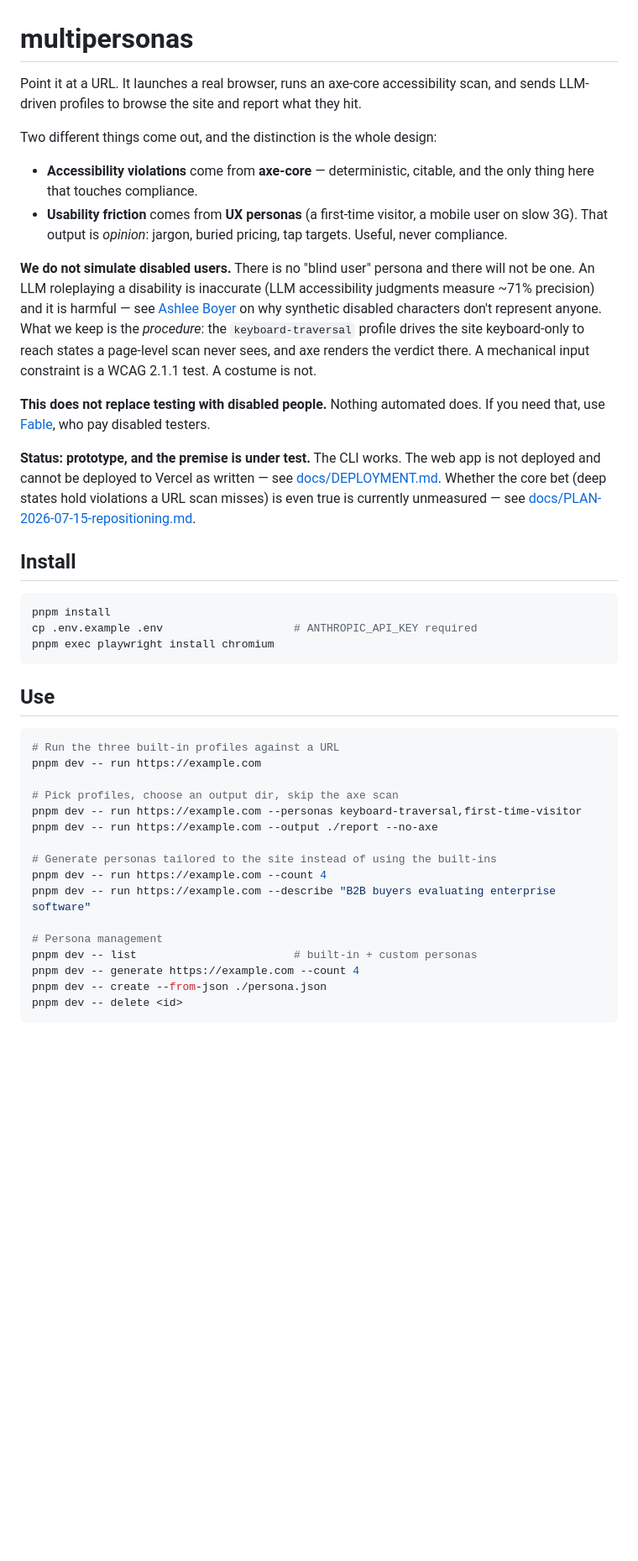
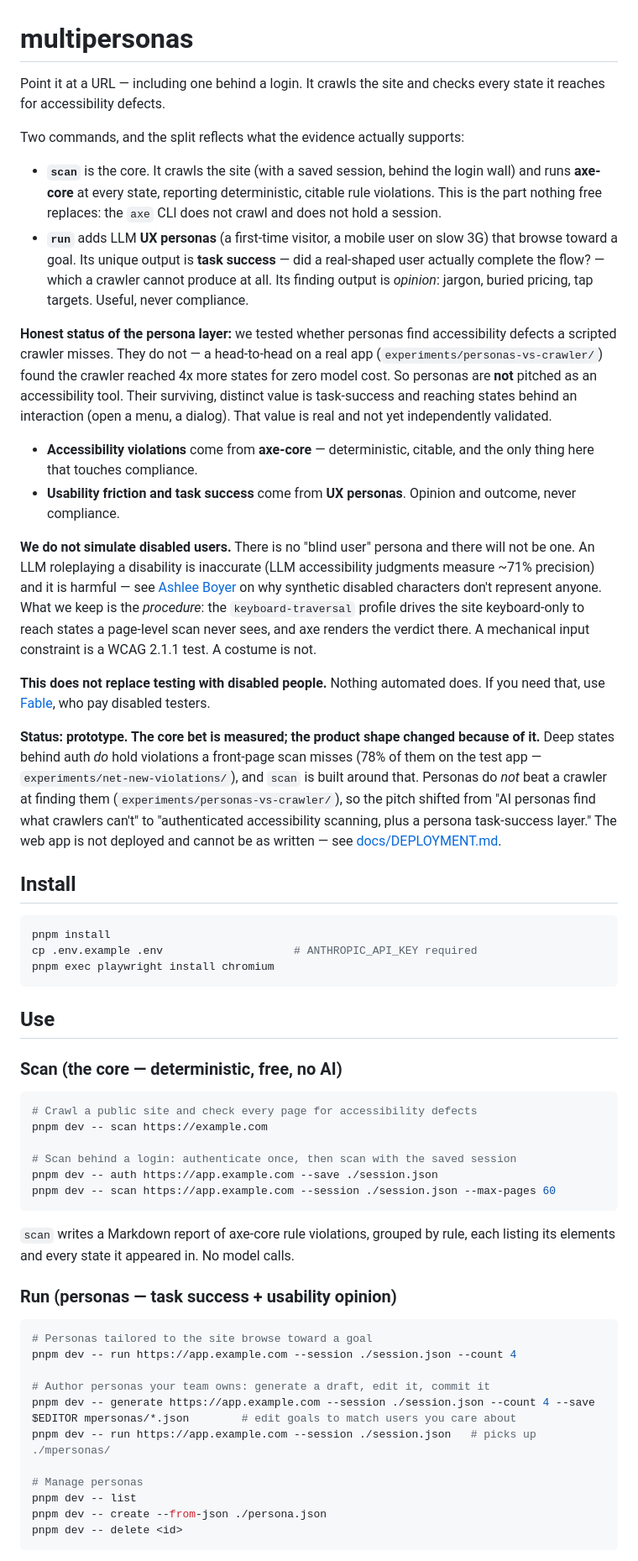
Before and after one commit to forbiddenlink/multipersonas, a Markdown page: README.md, the part around one of its changes. Shown at 84% size. Drawn GitHub-style; blank space fills up the shorter version.

Commit message:
docs: lead with scan, report the persona finding honestly
The README pitched the product run 4 killed — "AI personas find what crawlers
can't" — and did not mention the scan command that is now the core. Rewritten to
lead with scan (deterministic, free, the evidence-backed half), state plainly
that personas lost the head-to-head on accessibility, and reposition them as the
task-success layer whose value is real and not yet independently validated.

Also fixes stale references: the mark_goal_complete tool is now finish with an
explicit outcome, and scan costs zero model calls.

````diff
--- a/README.md
+++ b/README.md
@@ -1,15 +1,30 @@
 # multipersonas
 
-Point it at a URL. It launches a real browser, runs an axe-core accessibility scan,
-and sends LLM-driven profiles to browse the site and report what they hit.
+Point it at a URL — including one behind a login. It crawls the site and checks
+every state it reaches for accessibility defects.
 
-Two different things come out, and the distinction is the whole design:
+Two commands, and the split reflects what the evidence actually supports:
+
+- **`scan`** is the core. It crawls the site (with a saved session, behind the login
+  wall) and runs **axe-core** at every state, reporting deterministic, citable rule
+  violations. This is the part nothing free replaces: the `axe` CLI does not crawl and
+  does not hold a session.
+- **`run`** adds LLM **UX personas** (a first-time visitor, a mobile user on slow 3G)
+  that browse toward a goal. Its unique output is **task success** — did a real-shaped
+  user actually complete the flow? — which a crawler cannot produce at all. Its finding
+  output is *opinion*: jargon, buried pricing, tap targets. Useful, never compliance.
+
+**Honest status of the persona layer:** we tested whether personas find accessibility
+defects a scripted crawler misses. They do not — a head-to-head on a real app
+(`experiments/personas-vs-crawler/`) found the crawler reached 4x more states for zero
+model cost. So personas are **not** pitched as an accessibility tool. Their surviving,
+distinct value is task-success and reaching states behind an interaction (open a menu,
+a dialog). That value is real and not yet independently validated.
 
 - **Accessibility violations** come from **axe-core** — deterministic, citable, and
   the only thing here that touches compliance.
-- **Usability friction** comes from **UX personas** (a first-time visitor, a mobile
-  user on slow 3G). That output is *opinion*: jargon, buried pricing, tap targets.
-  Useful, never compliance.
+- **Usability friction and task success** come from **UX personas**. Opinion and
+  outcome, never compliance.
 
 **We do not simulate disabled users.** There is no "blind user" persona and there
 will not be one. An LLM roleplaying a disability is inaccurate (LLM accessibility
@@ -23,11 +38,14 @@ input constraint is a WCAG 2.1.1 test. A costume is not.
 **This does not replace testing with disabled people.** Nothing automated does. If
 you need that, use [Fable](https://makeitfable.com/), who pay disabled testers.
 
-**Status: prototype, and the premise is under test.** The CLI works. The web app is
-not deployed and cannot be deployed to Vercel as written — see
-[docs/DEPLOYMENT.md](docs/DEPLOYMENT.md). Whether the core bet (deep states hold
-violations a URL scan misses) is even true is currently unmeasured — see
-[docs/PLAN-2026-07-15-repositioning.md](docs/PLAN-2026-07-15-repositioning.md).
+**Status: prototype. The core bet is measured; the product shape changed because of
+it.** Deep states behind auth *do* hold violations a front-page scan misses (78% of
+them on the test app — `experiments/net-new-violations/`), and `scan` is built around
+that. Personas do *not* beat a crawler at finding them
+(`experiments/personas-vs-crawler/`), so the pitch shifted from "AI personas find what
+crawlers can't" to "authenticated accessibility scanning, plus a persona task-success
+layer." The web app is not deployed and cannot be as written — see
+[docs/DEPLOYMENT.md](docs/DEPLOYMENT.md).
 
 ## Install
 
@@ -39,21 +57,33 @@ pnpm exec playwright install chromium
 
 ## Use
 
+### Scan (the core — deterministic, free, no AI)
+
 ```bash
-# Run the three built-in profiles against a URL
-pnpm dev -- run https://example.com
+# Crawl a public site and check every page for accessibility defects
+pnpm dev -- scan https://example.com
 
-# Pick profiles, choose an output dir, skip the axe scan
-pnpm dev -- run https://example.com --personas keyboard-traversal,first-time-visitor
-pnpm dev -- run https://example.com --output ./report --no-axe
+# Scan behind a login: authenticate once, then scan with the saved session
+pnpm dev -- auth https://app.example.com --save ./session.json
+pnpm dev -- scan https://app.example.com --session ./session.json --max-pages 60
+```
 
-# Generate personas tailored to the site instead of using the built-ins
-pnpm dev -- run https://example.com --count 4
-pnpm dev -- run https://example.com --describe "B2B buyers evaluating enterprise software"
+`scan` writes a Markdown report of axe-core rule violations, grouped by rule, each
+listing its elements and every state it appeared in. No model calls.
 
-# Persona management
-pnpm dev -- list                        # built-in + custom personas
-pnpm dev -- generate https://example.com --count 4
+### Run (personas — task success + usability opinion)
+
+```bash
+# Personas tailored to the site browse toward a goal
+pnpm dev -- run https://app.example.com --session ./session.json --count 4
+
+# Author personas your team owns: generate a draft, edit it, commit it
+pnpm dev -- generate https://app.example.com --session ./session.json --count 4 --save
+$EDITOR mpersonas/*.json        # edit goals to match users you care about
+pnpm dev -- run https://app.example.com --session ./session.json   # picks up ./mpersonas/
+
+# Manage personas
+pnpm dev -- list
 pnpm dev -- create --from-json ./persona.json
 pnpm dev -- delete <id>
 ```
````
Also changed, not shown: other parts of README.md (+18 -11 lines).
